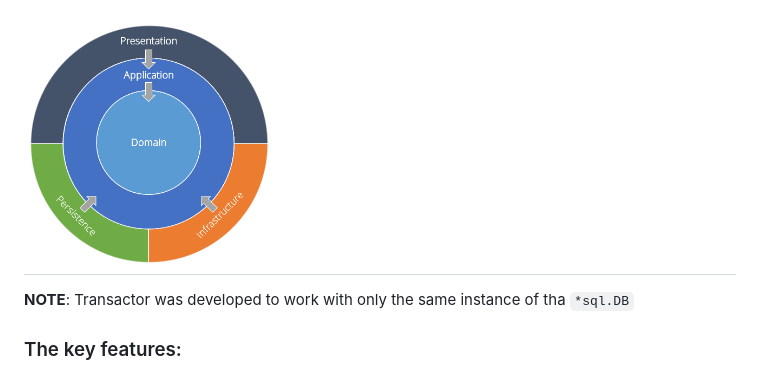
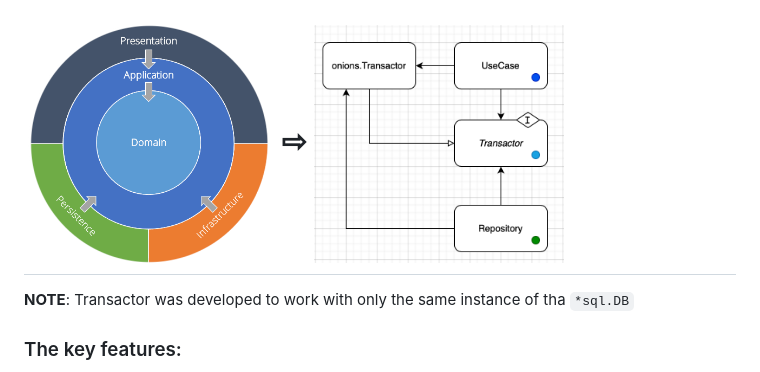
Before and after one commit to kozmod/oniontx, a Markdown page: Readme.md, the part around the change. Drawn GitHub-style; pictures changed too: .github/assets/uml.png (added).

Commit message:
[#34] add UML to Readme.md

```diff
--- a/Readme.md
+++ b/Readme.md
@@ -8,7 +8,7 @@
 [![GitHub MIT license](https://img.shields.io/github/license/kozmod/oniontx)](https://github.com/kozmod/oniontx/blob/dev/LICENSE)
 
 `OnionTx` allows to move transferring transaction management from the `Persistence` (repository) layer to the `Application` (service) layer using owner defined contract.
-# <img src=".github/assets/clean_arch.png" alt="drawing"  width="250" />
+# <img src=".github/assets/clean_arch.png" alt="drawing"  width="250" /> ⇨ <img src=".github/assets/uml.png" alt="drawing"  width="250" />
 **NOTE**: Transactor was developed to work with only the same instance of tha `*sql.DB`
 ### The key features:
  - [**`stdlib` implementation out of the box**](#stdlib)
```
